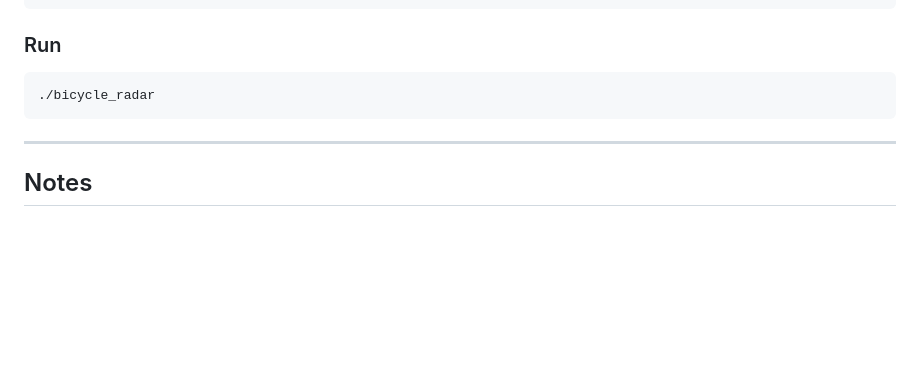
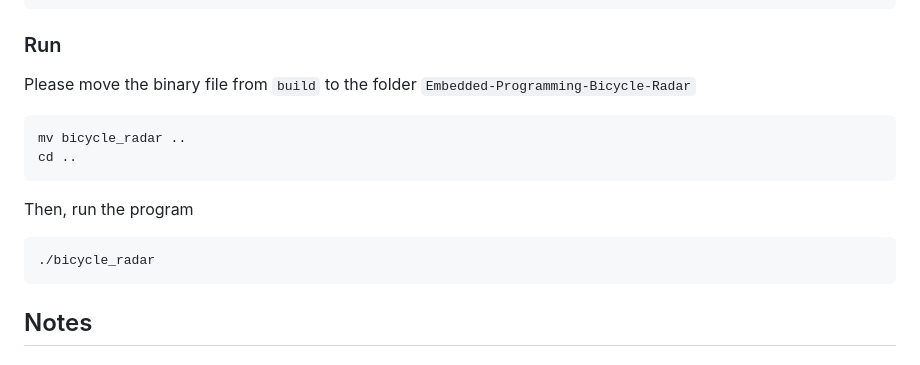
Before and after one commit to Dennis-UoG/Embedded-Programming-Bicycle-Radar, a Markdown page: README.md, the part around one of its changes. GitHub-like rendering; blank space fills up the shorter version.

````diff
--- a/README.md
+++ b/README.md
@@ -86,11 +86,17 @@ make -j8
 
 ### Run
 
+Please move the binary file from ```build``` to the folder ```Embedded-Programming-Bicycle-Radar```
+```bash
+mv bicycle_radar ..
+cd ..
+```
+Then, run the program
 ```bash
 ./bicycle_radar
 ```
 
----
+
 
 ## Notes
 
````
Also changed, not shown: other parts of README.md (+5 -7 lines).
